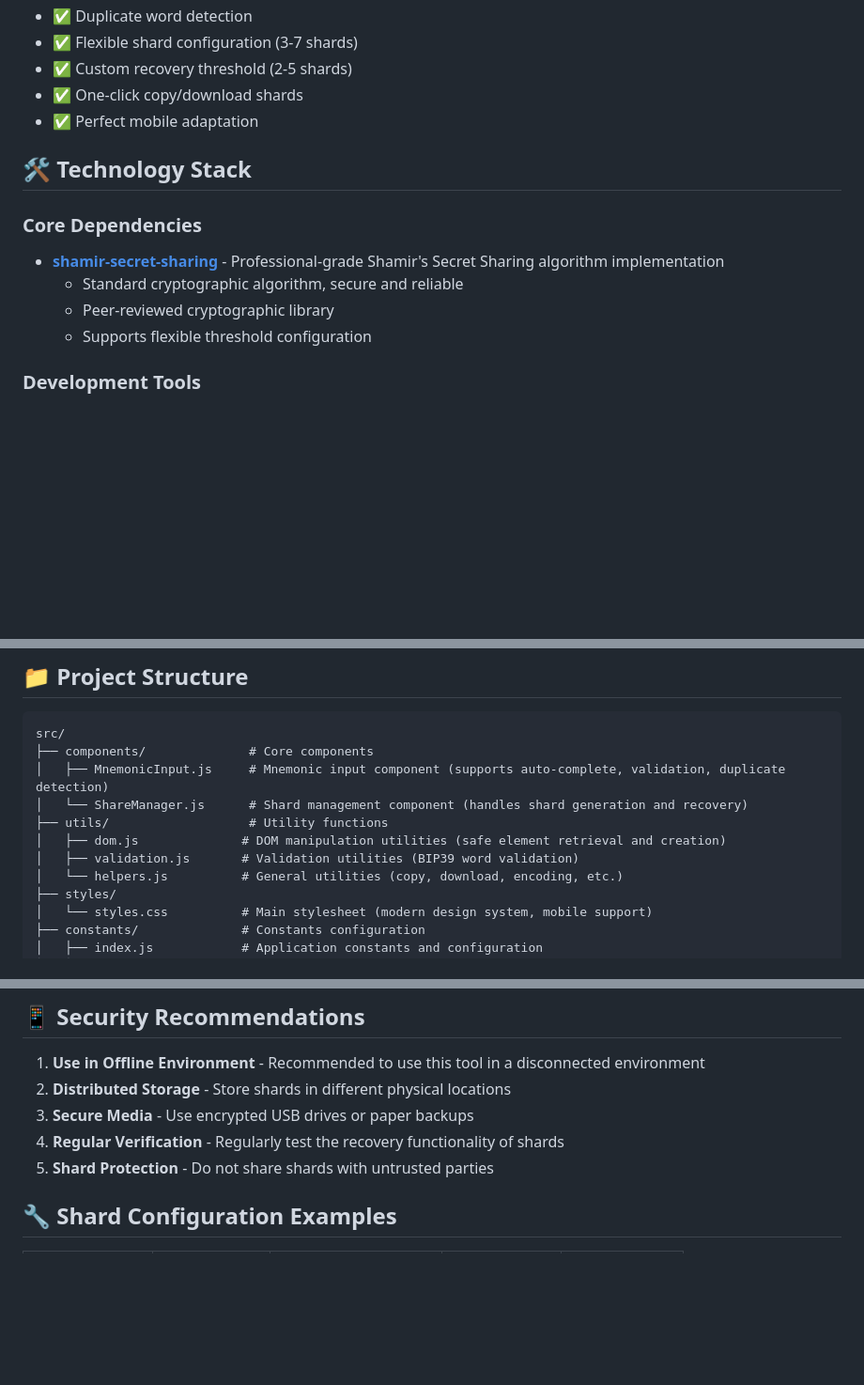
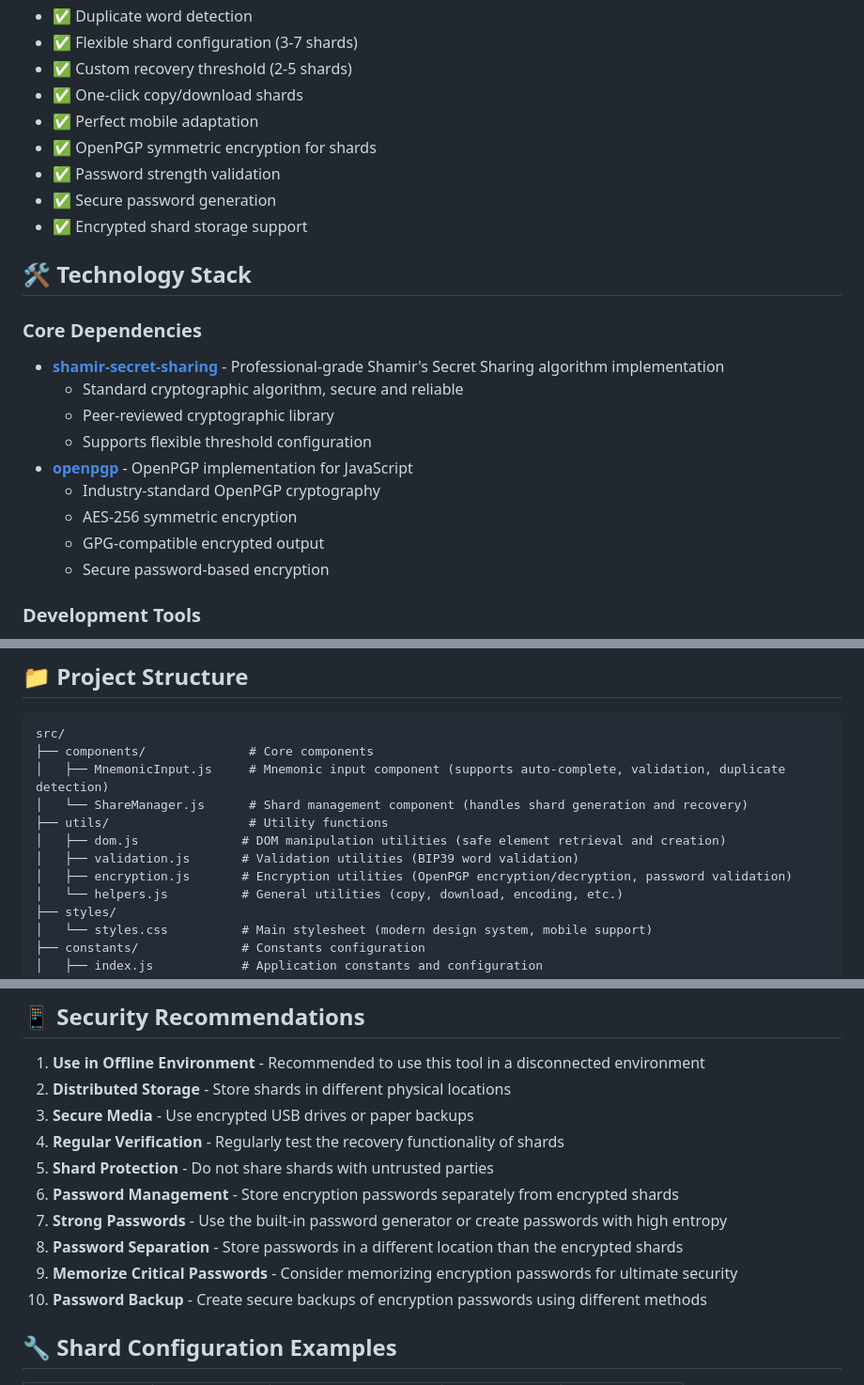
Before and after one commit to deluo/MnemonicShards, a Markdown page: README.md, 3 parts joined by grey strips. Shown: that part at 94% size. GitHub-like rendering; blank space fills up the shorter version.

```diff
--- a/README.md
+++ b/README.md
@@ -21,6 +21,10 @@ A secure, professional mnemonic phrase splitting tool that uses Shamir's Secret
 - ✅ Custom recovery threshold (2-5 shards)
 - ✅ One-click copy/download shards
 - ✅ Perfect mobile adaptation
+- ✅ OpenPGP symmetric encryption for shards
+- ✅ Password strength validation
+- ✅ Secure password generation
+- ✅ Encrypted shard storage support
 
 ## 🛠️ Technology Stack
 
@@ -30,6 +34,11 @@ A secure, professional mnemonic phrase splitting tool that uses Shamir's Secret
   - Standard cryptographic algorithm, secure and reliable
   - Peer-reviewed cryptographic library
   - Supports flexible threshold configuration
+- **[openpgp](https://www.npmjs.com/package/openpgp)** - OpenPGP implementation for JavaScript
+  - Industry-standard OpenPGP cryptography
+  - AES-256 symmetric encryption
+  - GPG-compatible encrypted output
+  - Secure password-based encryption
 
 ### Development Tools
 
@@ -47,6 +56,7 @@ src/
 ├── utils/                   # Utility functions
 │   ├── dom.js              # DOM manipulation utilities (safe element retrieval and creation)
 │   ├── validation.js       # Validation utilities (BIP39 word validation)
+│   ├── encryption.js       # Encryption utilities (OpenPGP encryption/decryption, password validation)
 │   └── helpers.js          # General utilities (copy, download, encoding, etc.)
 ├── styles/
 │   └── styles.css          # Main stylesheet (modern design system, mobile support)
@@ -111,6 +159,11 @@ bun run start
 3. **Secure Media** - Use encrypted USB drives or paper backups
 4. **Regular Verification** - Regularly test the recovery functionality of shards
 5. **Shard Protection** - Do not share shards with untrusted parties
+6. **Password Management** - Store encryption passwords separately from encrypted shards
+7. **Strong Passwords** - Use the built-in password generator or create passwords with high entropy
+8. **Password Separation** - Store passwords in a different location than the encrypted shards
+9. **Memorize Critical Passwords** - Consider memorizing encryption passwords for ultimate security
+10. **Password Backup** - Create secure backups of encryption passwords using different methods
 
 ## 🔧 Shard Configuration Examples
 
```
Also changed, not shown: other parts of README.md (+39 -1 lines), README_ZH.md (+54 -1 lines).
